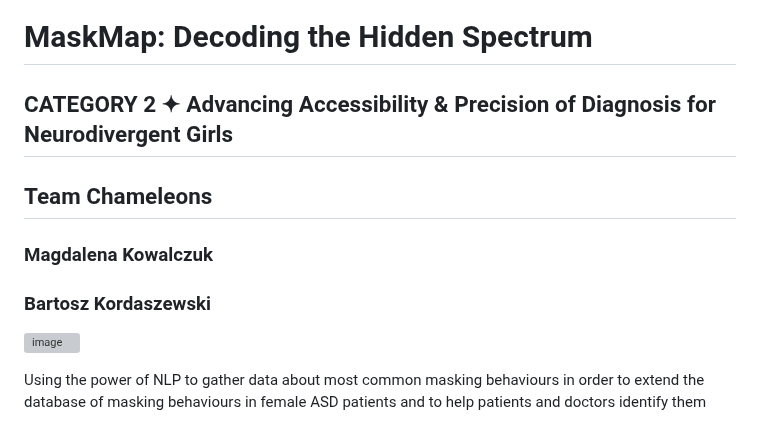
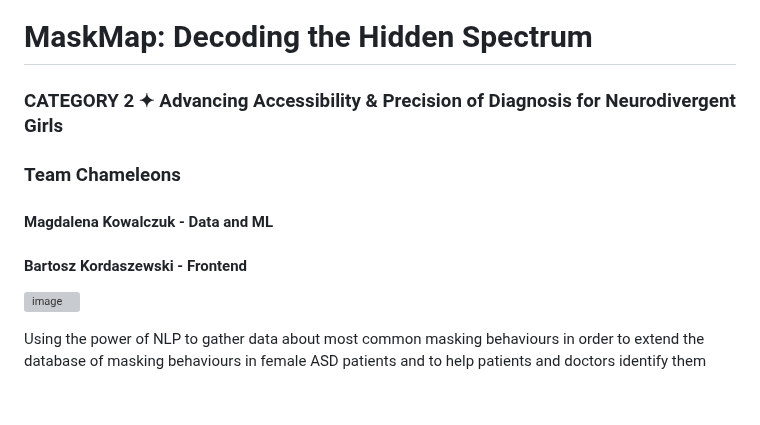
Before and after one commit to anopsy/MaskMap, a Markdown page: README.md, the part around one of its changes. Rendered like a GitHub page; blank space fills up the shorter version; grey boxes are pictures that could not be loaded.

```diff
--- a/README.md
+++ b/README.md
@@ -1,6 +1,6 @@
 # MaskMap: Decoding the Hidden Spectrum
-## CATEGORY 2 ✦ Advancing Accessibility & Precision of Diagnosis for Neurodivergent Girls
-## Team Chameleons
-### Magdalena Kowalczuk
-### Bartosz Kordaszewski
+### CATEGORY 2 ✦ Advancing Accessibility & Precision of Diagnosis for Neurodivergent Girls
+### Team Chameleons
+#### Magdalena Kowalczuk - Data and ML
+#### Bartosz Kordaszewski - Frontend
 
```
Also changed, not shown: other parts of README.md (+2 -1 lines).
